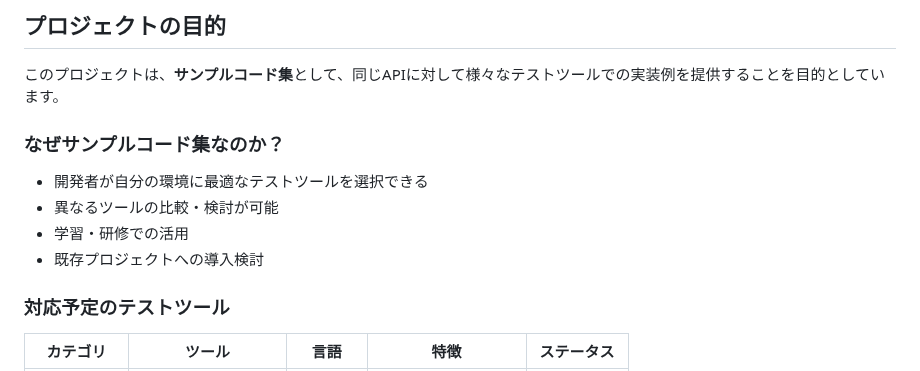
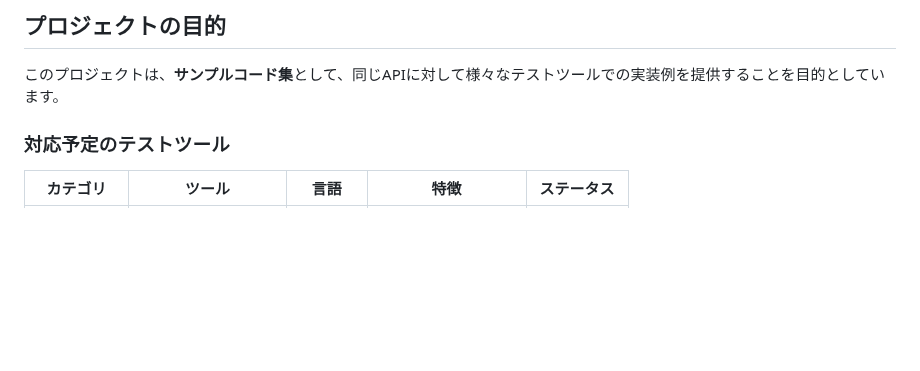
Before and after one commit to hino-s1310/api-test-automation-samples, a Markdown page: README.md, the part around the change. Drawn GitHub-style; blank space fills up the shorter version.

```diff
--- a/README.md
+++ b/README.md
@@ -6,12 +6,6 @@ PDFをMarkdown形式に変換するAPIに対して、様々なAPIテストツー
 ## プロジェクトの目的
 
 このプロジェクトは、**サンプルコード集**として、同じAPIに対して様々なテストツールでの実装例を提供することを目的としています。
-
-### **なぜサンプルコード集なのか？**
-- 開発者が自分の環境に最適なテストツールを選択できる
-- 異なるツールの比較・検討が可能
-- 学習・研修での活用
-- 既存プロジェクトへの導入検討
 
 ### **対応予定のテストツール**
 | カテゴリ | ツール | 言語 | 特徴 | ステータス |
```
